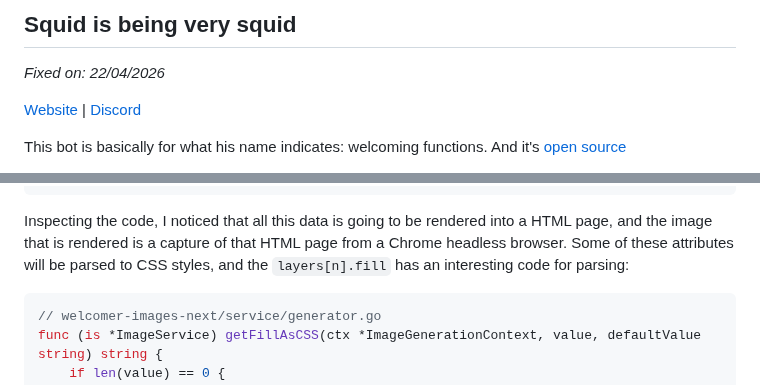
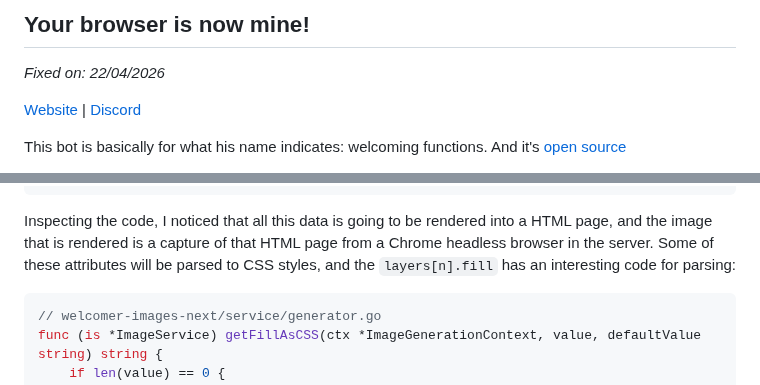
Before and after one commit to Vz0n/discord_hacking, a Markdown page: xss/welcomer.md, 2 parts joined by grey strips. GitHub-like rendering.

Commit message:
relocate welcomer headless browser case to xss section

````diff
--- a/ssrf/welcomer.md
+++ b/xss/welcomer.md
@@ -1,4 +1,4 @@
-## Squid is being very squid
+## Your browser is now mine!
 *Fixed on: 22/04/2026*
 
 [Website](https://welcomer.gg) | [Discord](https://welcomer.gg/support)
@@ -40,7 +40,7 @@ There's a preview feature, and it sends this request via `POST` to `/api/guild/{
 }
 ```
 
-Inspecting the code, I noticed that all this data is going to be rendered into a HTML page, and the image that is rendered is a capture of that HTML page from a Chrome headless browser. Some of these attributes will be parsed to CSS styles, and the `layers[n].fill` has an interesting code for parsing:
+Inspecting the code, I noticed that all this data is going to be rendered into a HTML page, and the image that is rendered is a capture of that HTML page from a Chrome headless browser in the server. Some of these attributes will be parsed to CSS styles, and the `layers[n].fill` has an interesting code for parsing:
 
 ```go
 // welcomer-images-next/service/generator.go
````
Also changed, not shown: xss/assets/welcomer1.png (renamed from ssrf/assets/welcomer1.png), xss/assets/welcomer2.png (renamed from ssrf/assets/welcomer2.png), xss/assets/welcomer3.png (renamed from ssrf/assets/welcomer3.png).
